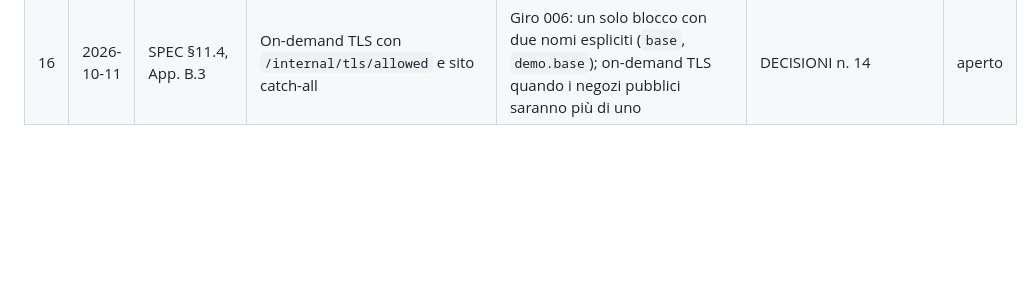
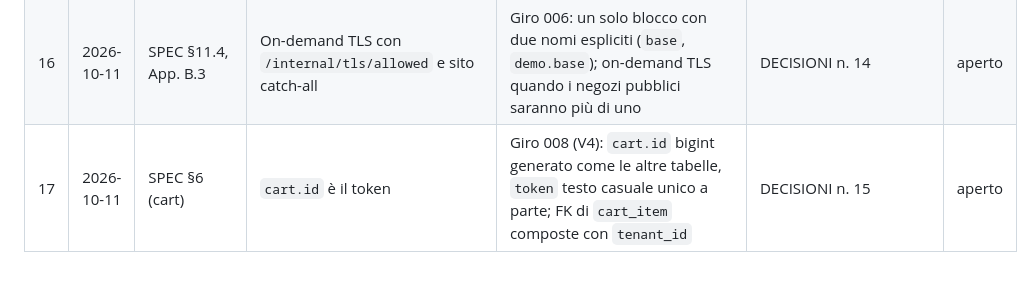
Before and after one commit to samueleniccolai-dev/gerio-lab, a Markdown page: docs/scostamenti-4-10.md, the part around the change. Rendered like a GitHub page; blank space fills up the shorter version.

Commit message:
docs: record the cart id/token deviation
Co-Authored-By: Claude Sonnet 5.5 <noreply@anthropic.com>
Claude-Session: https://claude.ai/code/session_01RaTGV4ANVNyWxQxQyb9wtL

```diff
--- a/docs/scostamenti-4-10.md
+++ b/docs/scostamenti-4-10.md
@@ -18,3 +18,4 @@ che anche Gerio aveva in quel momento. Numeri originali; mancano le voci persona
 | 13 | 2026-09-27 | SPEC §5.4 | Nessun nome riservato per gli slug | Slug riservati (V2): `www`, `admin`, `api`, `app`, `internal`, `mail`, `static`, `status`, `img`, `staging`, `dev`, `test`, `docs`, `help`, `blog`, `cdn`, `assets`, `mta-sts`; vietati gli slug codificati (`--` in posizione 3-4, es. `xn--…`). Confermare l'elenco | ADR-0004 | aperto |
 | 15 | 2026-10-04 | SPEC §3 (R1 MUST) | L'ambito MUST di R1 vale 80–150 h: impossibile a 12 h/sett | Ambito della **demo**: vetrina (home, catalogo, prodotto) + carrello + checkout Stripe test + email conferma + stato ordine. Fuori: back-office (Piano B: email + dashboard Stripe), tipo `CEMETERY`, capacità per fascia (solo orario limite), impianto consensi/GDPR oltre la pagina privacy (dati finti), SPF/DKIM completo | ADR-0005 | aperto |
 | 16 | 2026-10-11 | SPEC §11.4, App. B.3 | On-demand TLS con `/internal/tls/allowed` e sito catch-all | Giro 006: un solo blocco con due nomi espliciti (`base`, `demo.base`); on-demand TLS quando i negozi pubblici saranno più di uno | DECISIONI n. 14 | aperto |
+| 17 | 2026-10-11 | SPEC §6 (cart) | `cart.id` è il token | Giro 008 (V4): `cart.id` bigint generato come le altre tabelle, `token` testo casuale unico a parte; FK di `cart_item` composte con `tenant_id` | DECISIONI n. 15 | aperto |
```
